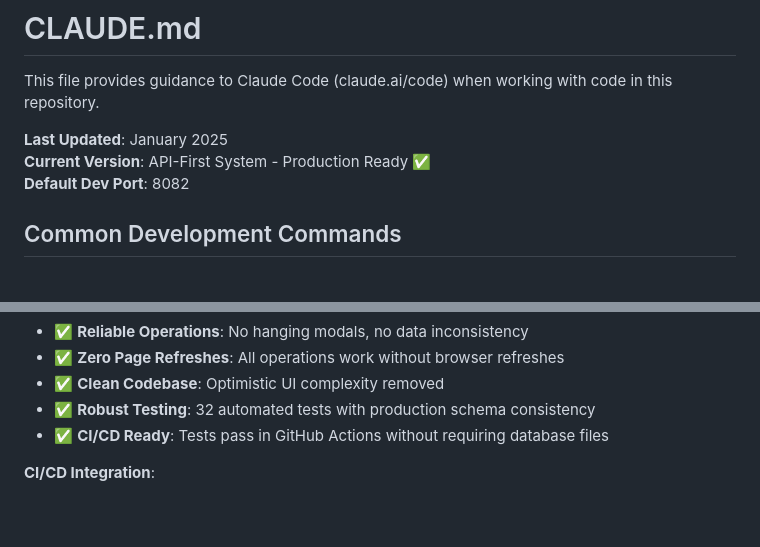
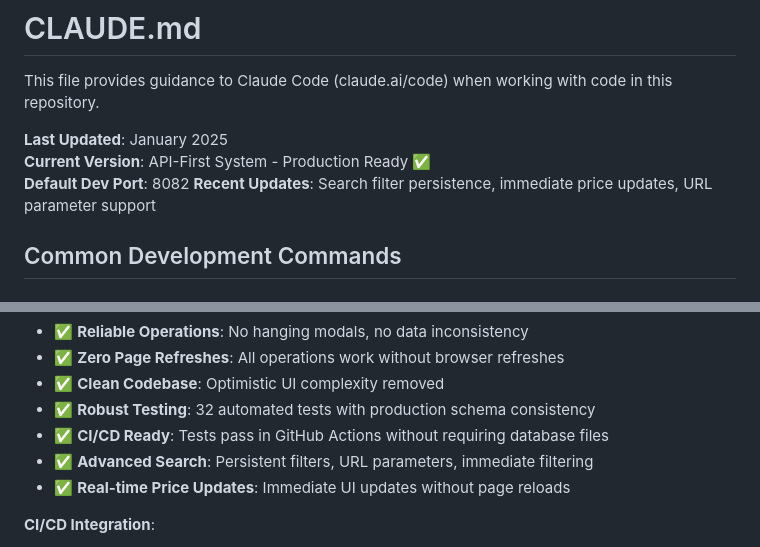
Before and after one commit to rgantt/collecting-website, a Markdown page: CLAUDE.md, 2 parts joined by grey strips. Drawn GitHub-style; blank space fills up the shorter version.

```diff
--- a/CLAUDE.md
+++ b/CLAUDE.md
@@ -5,6 +5,7 @@ This file provides guidance to Claude Code (claude.ai/code) when working with co
 **Last Updated**: January 2025
 **Current Version**: API-First System - Production Ready ✅
 **Default Dev Port**: 8082
+**Recent Updates**: Search filter persistence, immediate price updates, URL parameter support
 
 ## Common Development Commands
 
@@ -275,6 +281,8 @@ closeModal();  // Prevents hanging modals
 - ✅ **Clean Codebase**: Optimistic UI complexity removed
 - ✅ **Robust Testing**: 32 automated tests with production schema consistency
 - ✅ **CI/CD Ready**: Tests pass in GitHub Actions without requiring database files
+- ✅ **Advanced Search**: Persistent filters, URL parameters, immediate filtering
+- ✅ **Real-time Price Updates**: Immediate UI updates without page reloads
 
 **CI/CD Integration**:
 - GitHub Actions runs backend tests before deployment
```
Also changed, not shown: other parts of CLAUDE.md (+11 -5 lines).
